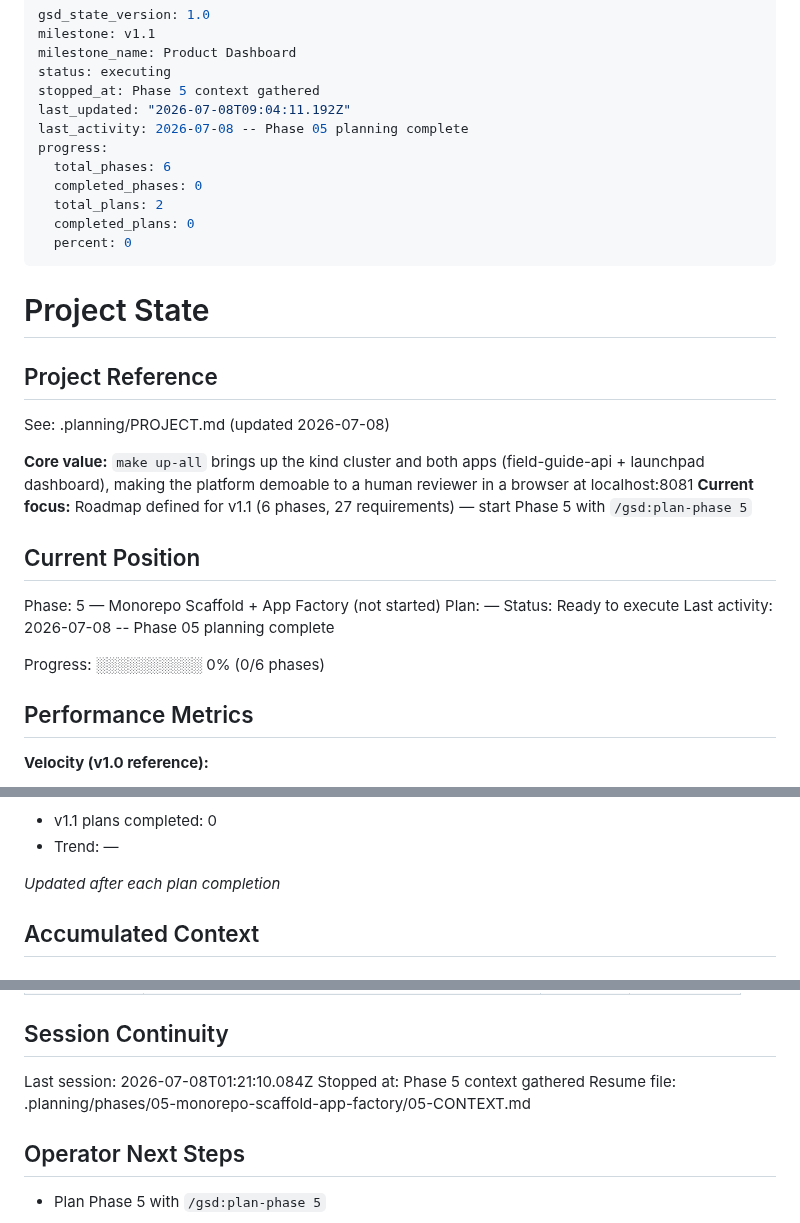
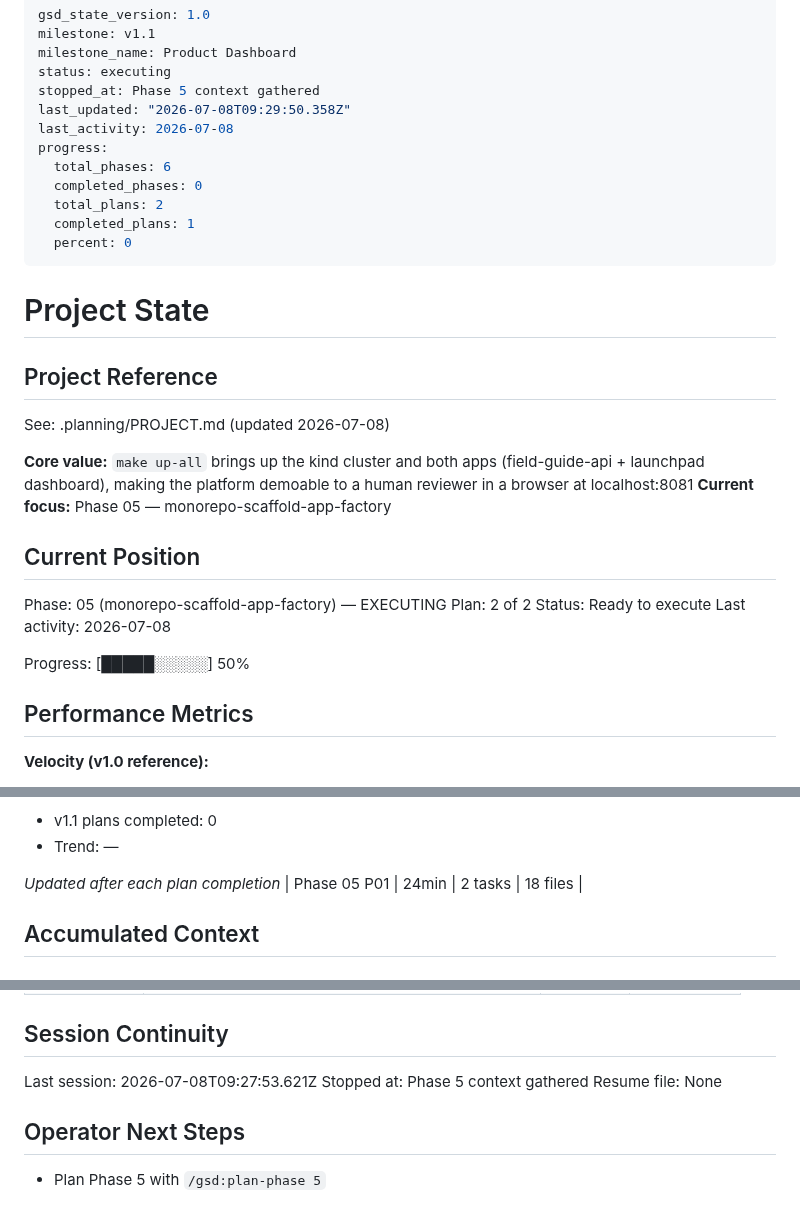
Before and after one commit to Dude775/k8s-launchpad, a Markdown page: .planning/STATE.md, 3 parts joined by grey strips. Drawn GitHub-style.

Commit message:
Complete launchpad app factory plan

```diff
--- a/.planning/STATE.md
+++ b/.planning/STATE.md
@@ -4,13 +4,13 @@ milestone: v1.1
 milestone_name: Product Dashboard
 status: executing
 stopped_at: Phase 5 context gathered
-last_updated: "2026-07-08T09:04:11.192Z"
-last_activity: 2026-07-08 -- Phase 05 planning complete
+last_updated: "2026-07-08T09:29:50.358Z"
+last_activity: 2026-07-08
 progress:
   total_phases: 6
   completed_phases: 0
   total_plans: 2
-  completed_plans: 0
+  completed_plans: 1
   percent: 0
 ---
 
@@ -21,16 +21,16 @@ progress:
 See: .planning/PROJECT.md (updated 2026-07-08)
 
 **Core value:** `make up-all` brings up the kind cluster and both apps (field-guide-api + launchpad dashboard), making the platform demoable to a human reviewer in a browser at localhost:8081
-**Current focus:** Roadmap defined for v1.1 (6 phases, 27 requirements) — start Phase 5 with `/gsd:plan-phase 5`
+**Current focus:** Phase 05 — monorepo-scaffold-app-factory
 
 ## Current Position
 
-Phase: 5 — Monorepo Scaffold + App Factory (not started)
-Plan: —
+Phase: 05 (monorepo-scaffold-app-factory) — EXECUTING
+Plan: 2 of 2
 Status: Ready to execute
-Last activity: 2026-07-08 -- Phase 05 planning complete
+Last activity: 2026-07-08
 
-Progress: ░░░░░░░░░░ 0% (0/6 phases)
+Progress: [█████░░░░░] 50%
 
 ## Performance Metrics
 
@@ -57,6 +57,7 @@ Progress: ░░░░░░░░░░ 0% (0/6 phases)
 - Trend: —
 
 *Updated after each plan completion*
+| Phase 05 P01 | 24min | 2 tasks | 18 files |
 
 ## Accumulated Context
 
@@ -94,9 +96,9 @@ None yet — roadmap freshly created.
 
 ## Session Continuity
 
-Last session: 2026-07-08T01:21:10.084Z
+Last session: 2026-07-08T09:27:53.621Z
 Stopped at: Phase 5 context gathered
-Resume file: .planning/phases/05-monorepo-scaffold-app-factory/05-CONTEXT.md
+Resume file: None
 
 ## Operator Next Steps
 
```
Also changed, not shown: other parts of .planning/STATE.md (+1 -0 lines), .planning/REQUIREMENTS.md (+4 -4 lines), .planning/ROADMAP.md (+2 -2 lines).
